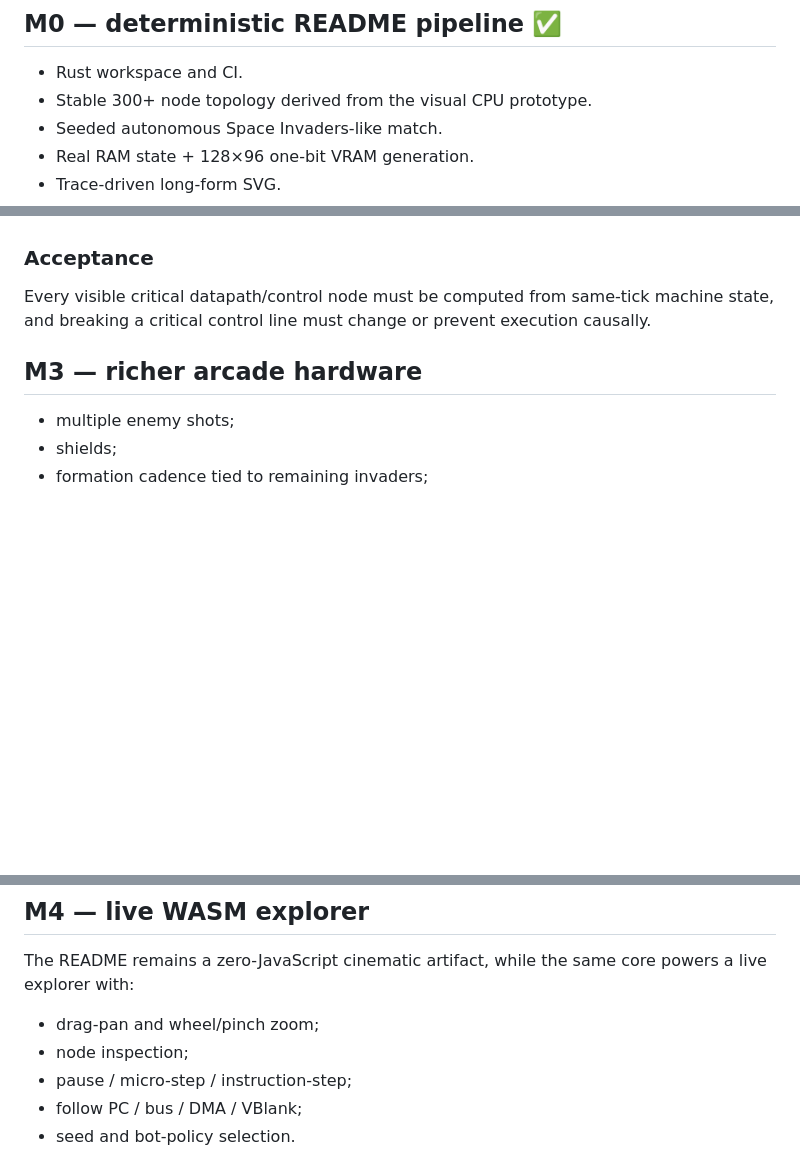
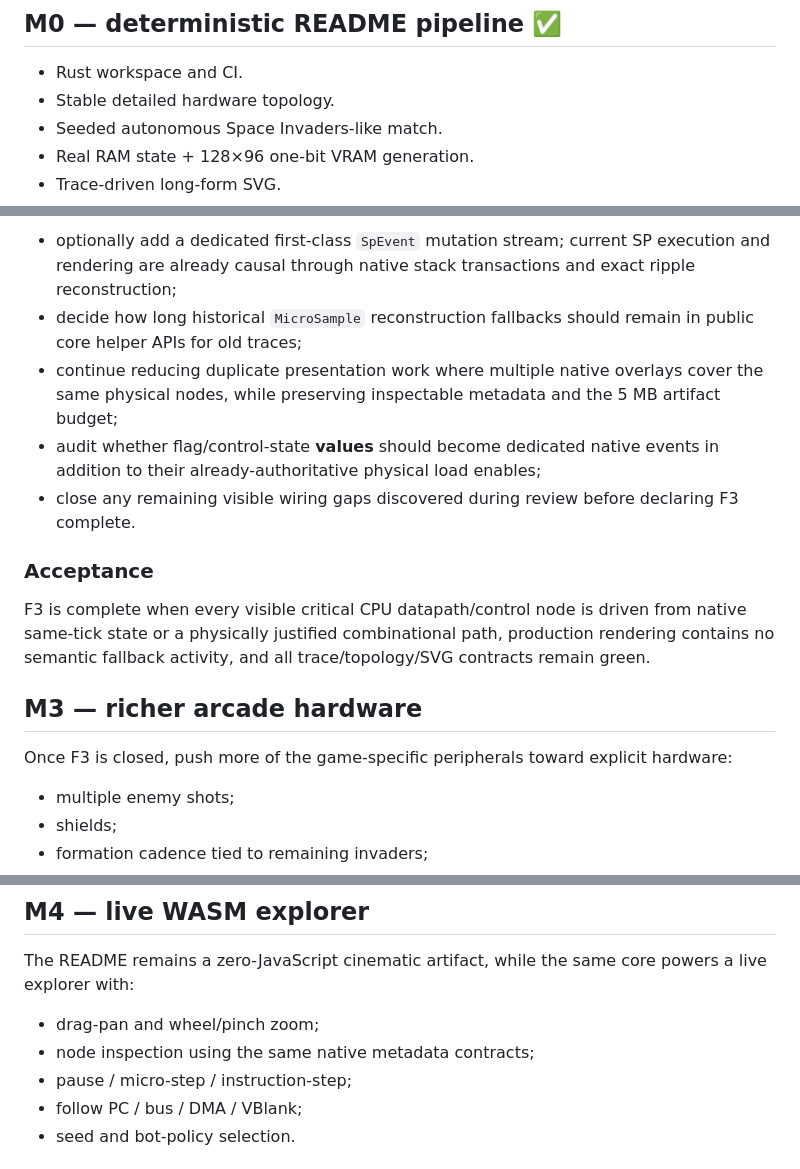
Before and after one commit to LeaderGRL/Leader_Invader, a Markdown page: docs/ROADMAP.md, 3 parts joined by grey strips. GitHub-like rendering; blank space fills up the shorter version.

```diff
--- a/docs/ROADMAP.md
+++ b/docs/ROADMAP.md
@@ -3,7 +3,7 @@
 ## M0 — deterministic README pipeline ✅
 
 - Rust workspace and CI.
-- Stable 300+ node topology derived from the visual CPU prototype.
+- Stable detailed hardware topology.
 - Seeded autonomous Space Invaders-like match.
 - Real RAM state + 128×96 one-bit VRAM generation.
 - Trace-driven long-form SVG.
@@ -60,9 +94,16 @@ Most of the critical visible CPU path is now physically authoritative.
+- optionally add a dedicated first-class `SpEvent` mutation stream; current SP execution and rendering are already causal through native stack transactions and exact ripple reconstruction;
+- decide how long historical `MicroSample` reconstruction fallbacks should remain in public core helper APIs for old traces;
+- continue reducing duplicate presentation work where multiple native overlays cover the same physical nodes, while preserving inspectable metadata and the 5 MB artifact budget;
+- audit whether flag/control-state **values** should become dedicated native events in addition to their already-authoritative physical load enables;
+- close any remaining visible wiring gaps discovered during review before declaring F3 complete.
 
 ### Acceptance
 
-Every visible critical datapath/control node must be computed from same-tick machine state, and breaking a critical control line must change or prevent execution causally.
+F3 is complete when every visible critical CPU datapath/control node is driven from native same-tick state or a physically justified combinational path, production rendering contains no semantic fallback activity, and all trace/topology/SVG contracts remain green.
 
 ## M3 — richer arcade hardware
+
+Once F3 is closed, push more of the game-specific peripherals toward explicit hardware:
 
 - multiple enemy shots;
 - shields;
@@ -76,7 +117,7 @@ Every visible critical datapath/control node must be computed from same-tick mac
 The README remains a zero-JavaScript cinematic artifact, while the same core powers a live explorer with:
 
 - drag-pan and wheel/pinch zoom;
-- node inspection;
+- node inspection using the same native metadata contracts;
 - pause / micro-step / instruction-step;
 - follow PC / bus / DMA / VBlank;
 - seed and bot-policy selection.
```
Also changed, not shown: other parts of docs/ROADMAP.md (+46 -12 lines).
